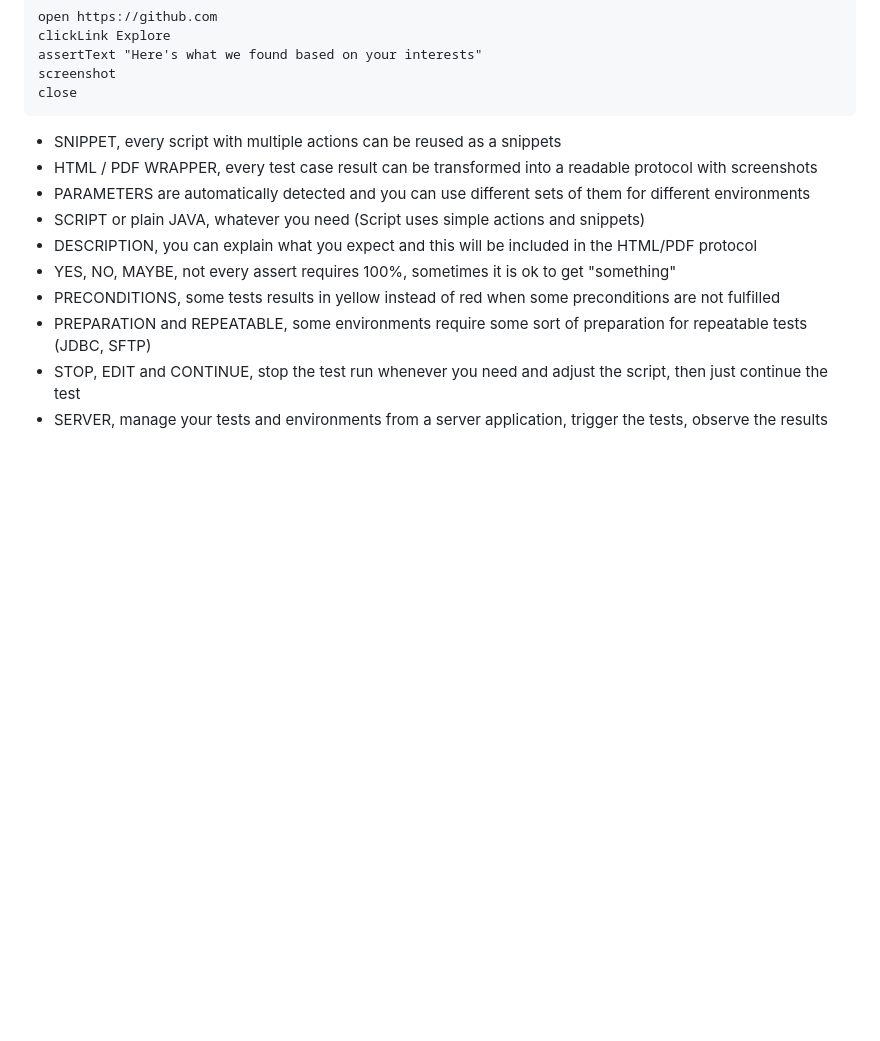
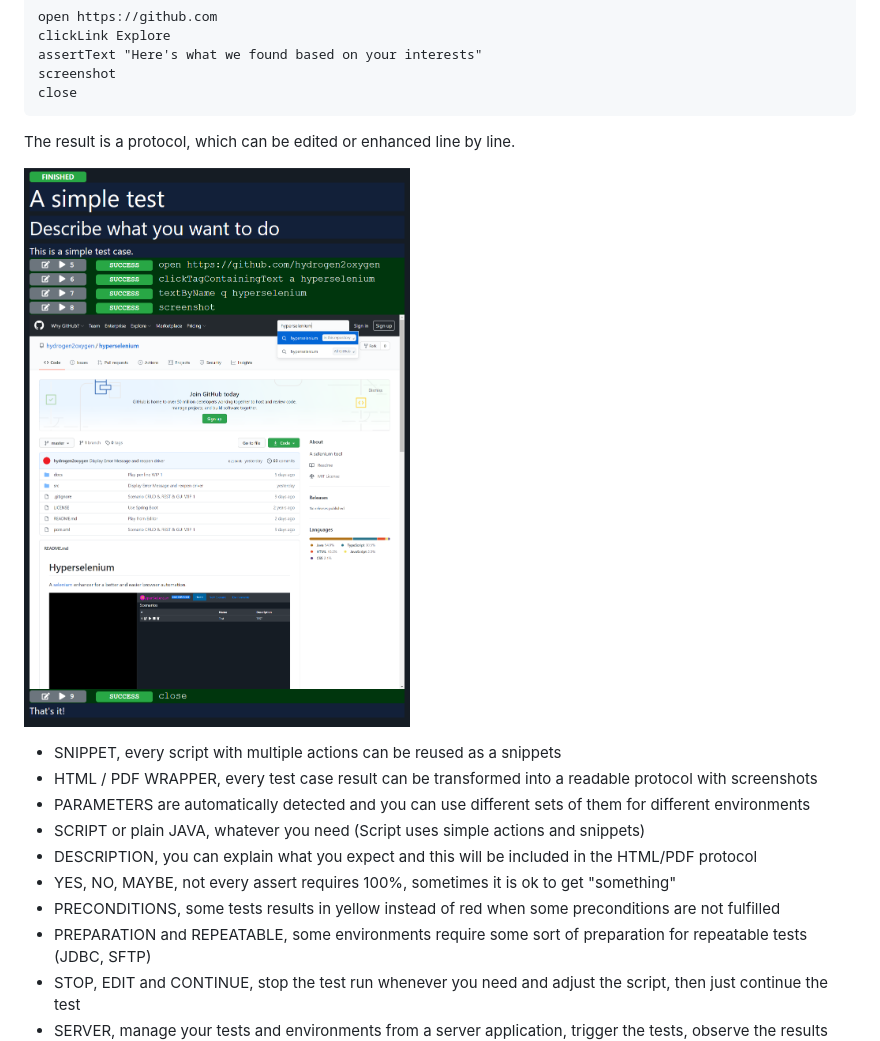
Before and after one commit to hydrogen2oxygen/hyperselenium, a Markdown page: README.md, the part around the change. Drawn GitHub-style; pictures changed too: docs/protocol.PNG (added); blank space fills up the shorter version.

```diff
--- a/README.md
+++ b/README.md
@@ -18,6 +18,10 @@ Example:
     assertText "Here's what we found based on your interests"
     screenshot
     close
+
+The result is a protocol, which can be edited or enhanced line by line.
+
+![Protocol](docs/protocol.PNG "Protocol")
 
 - SNIPPET, every script with multiple actions can be reused as a snippets
 - HTML / PDF WRAPPER, every test case result can be transformed into a readable protocol with screenshots
```
